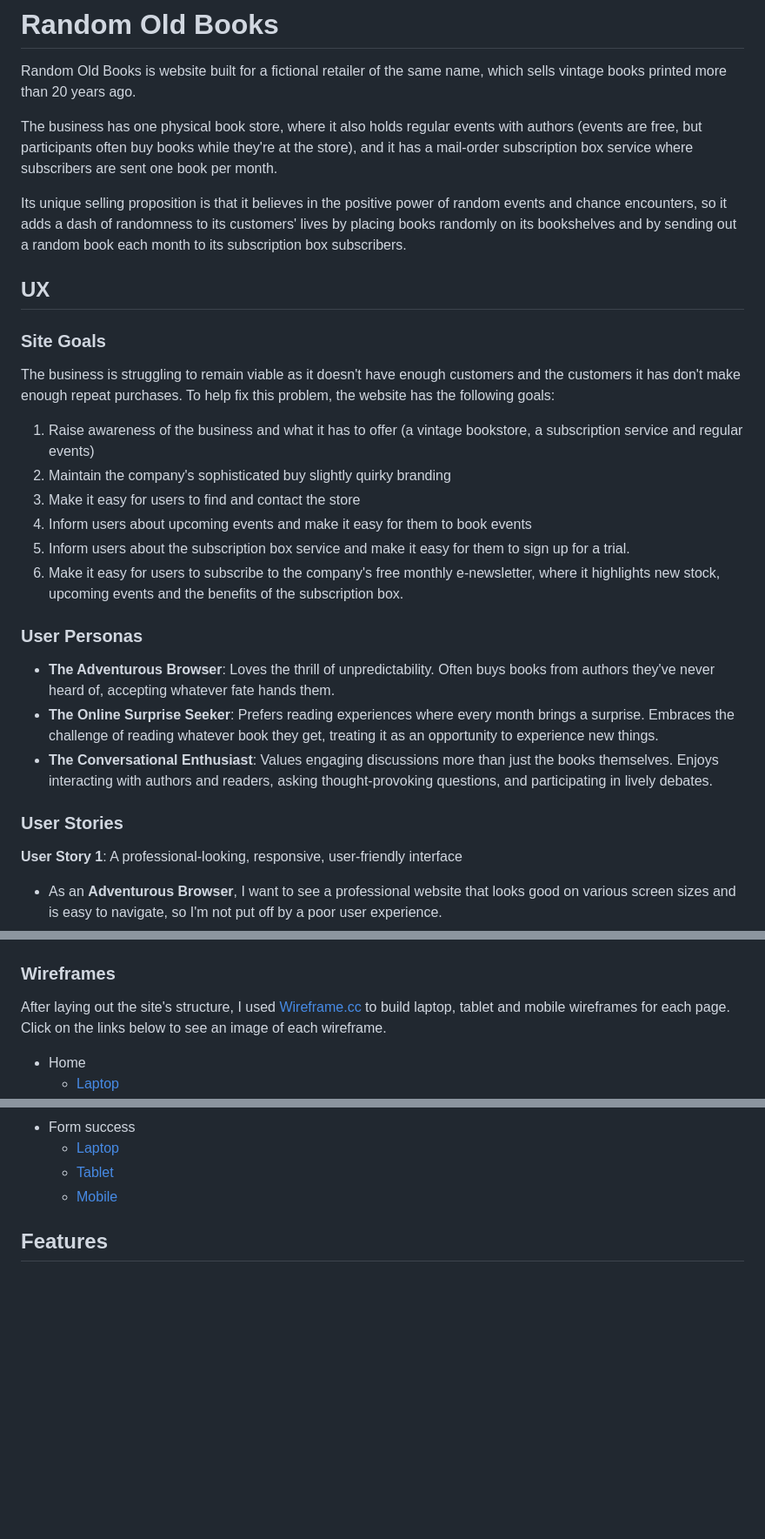
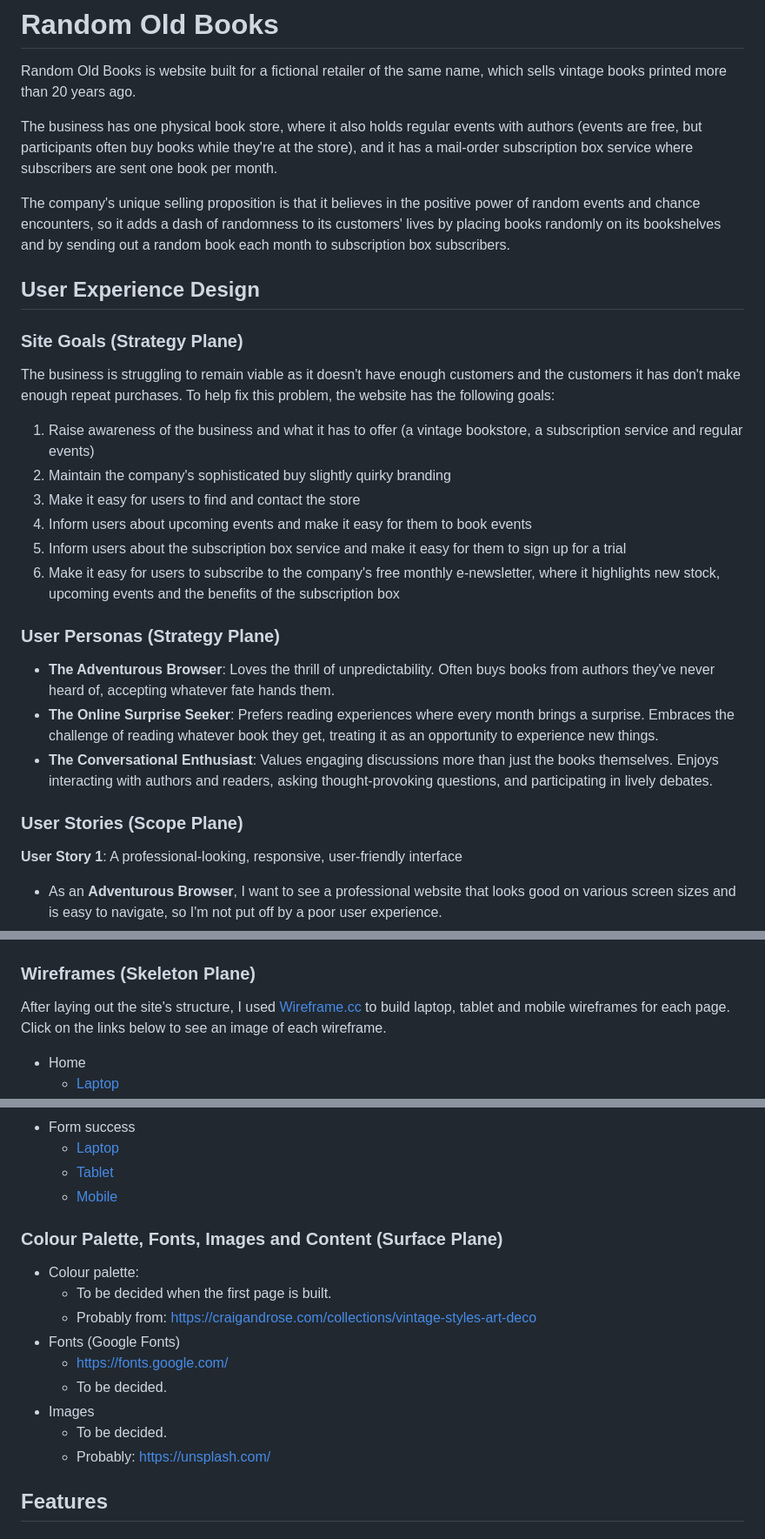
Before and after one commit to John-Kingham/random-old-books, a Markdown page: README.md, 3 parts joined by grey strips. Shown: that part at 87% size. GitHub-like rendering; blank space fills up the shorter version.

Commit message:
Add surface plane section to README

```diff
--- a/README.md
+++ b/README.md
@@ -4,11 +4,11 @@ Random Old Books is website built for a fictional retailer of the same name, whi
 
 The business has one physical book store, where it also holds regular events with authors (events are free, but participants often buy books while they're at the store), and it has a mail-order subscription box service where subscribers are sent one book per month.
 
-Its unique selling proposition is that it believes in the positive power of random events and chance encounters, so it adds a dash of randomness to its customers' lives by placing books randomly on its bookshelves and by sending out a random book each month to its subscription box subscribers.
+The company's unique selling proposition is that it believes in the positive power of random events and chance encounters, so it adds a dash of randomness to its customers' lives by placing books randomly on its bookshelves and by sending out a random book each month to subscription box subscribers.
 
-## UX
+## User Experience Design
 
-### Site Goals
+### Site Goals (Strategy Plane)
 
 The business is struggling to remain viable as it doesn't have enough customers and the customers it has don't make enough repeat purchases. To help fix this problem, the website has the following goals:
 
@@ -16,16 +16,16 @@ The business is struggling to remain viable as it doesn't have enough customers
 2. Maintain the company's sophisticated buy slightly quirky branding
 3. Make it easy for users to find and contact the store
 4. Inform users about upcoming events and make it easy for them to book events
-5. Inform users about the subscription box service and make it easy for them to sign up for a trial.
-6. Make it easy for users to subscribe to the company's free monthly e-newsletter, where it highlights new stock, upcoming events and the benefits of the subscription box.
+5. Inform users about the subscription box service and make it easy for them to sign up for a trial
+6. Make it easy for users to subscribe to the company's free monthly e-newsletter, where it highlights new stock, upcoming events and the benefits of the subscription box
 
-### User Personas
+### User Personas (Strategy Plane)
 
 - **The Adventurous Browser**: Loves the thrill of unpredictability. Often buys books from authors they've never heard of, accepting whatever fate hands them.
 - **The Online Surprise Seeker**: Prefers reading experiences where every month brings a surprise. Embraces the challenge of reading whatever book they get, treating it as an opportunity to experience new things.
 - **The Conversational Enthusiast**: Values engaging discussions more than just the books themselves. Enjoys interacting with authors and readers, asking thought-provoking questions, and participating in lively debates.
 
-### User Stories
+### User Stories (Scope Plane)
 **User Story 1**: A professional-looking, responsive, user-friendly interface
 
 - As an **Adventurous Browser**, I want to see a professional website that looks good on various screen sizes and is easy to navigate, so I'm not put off by a poor user experience.
@@ -55,7 +55,7 @@ The business is struggling to remain viable as it doesn't have enough customers
 To flesh out the structure of the site at a very high level, I came up with a list of sections that would fulfil all of the user stories and arranged them onto a handful of web pages, as shown in the diagram below.
 ![Random Old Books Structure Diagram](assets/images/Random%20Old%20Books%20Structure%20Diagram.png)
 
-### Wireframes
+### Wireframes (Skeleton Plane)
 
 After laying out the site's structure, I used [Wireframe.cc](https://www.wireframe.cc) to build laptop, tablet and mobile wireframes for each page. Click on the links below to see an image of each wireframe.
 
@@ -75,6 +75,18 @@ After laying out the site's structure, I used [Wireframe.cc](https://www.wirefra
   - [Laptop](assets/docs/10-Success-Laptop.png)
   - [Tablet](assets/docs/11-Success-Tablet.png)
   - [Mobile](assets/docs/12-Success-Mobile.png)
+
+### Colour Palette, Fonts, Images and Content (Surface Plane)
+
+- Colour palette:
+  - To be decided when the first page is built.
+  - Probably from: https://craigandrose.com/collections/vintage-styles-art-deco
+- Fonts (Google Fonts)
+  - https://fonts.google.com/
+  - To be decided.
+- Images
+  - To be decided.
+  - Probably: https://unsplash.com/
 
 ## Features
 
```
Also changed, not shown: other parts of README.md (+5 -3 lines).
